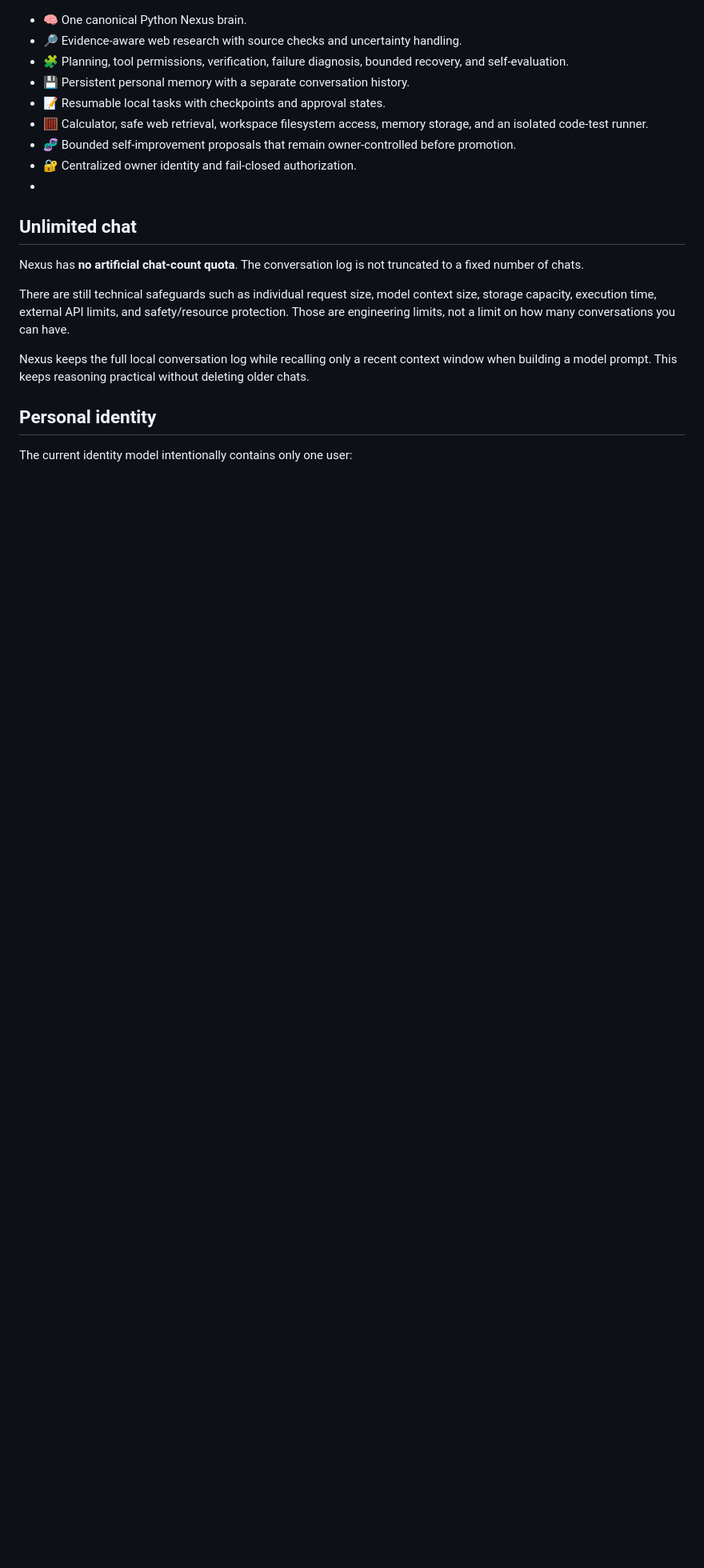
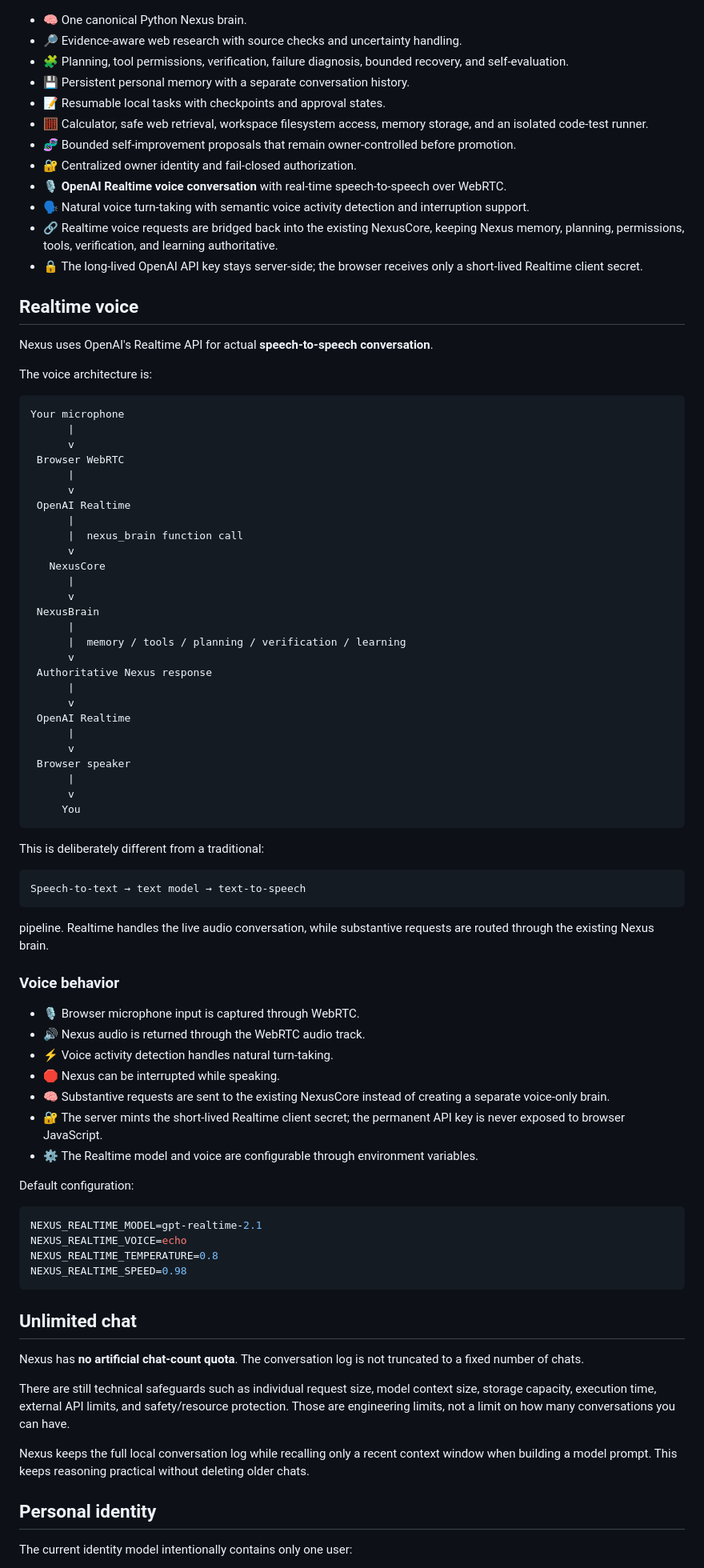
Before and after one commit to HillaryShehid/Nexus, a Markdown page: README.md, the part around one of its changes. Shown at 80% size. GitHub-like rendering; blank space fills up the shorter version.

Commit message:
Update README for Realtime voice
Document current Nexus v1.6 personal architecture and Realtime speech-to-speech voice.

````diff
--- a/README.md
+++ b/README.md
@@ -16,7 +22,74 @@ Understand → Identify knowledge gaps → Research → Assess evidence → Upda
 - 🧮 Calculator, safe web retrieval, workspace filesystem access, memory storage, and an isolated code-test runner.
 - 🧬 Bounded self-improvement proposals that remain owner-controlled before promotion.
 - 🔐 Centralized owner identity and fail-closed authorization.
--
+- 🎙️ **OpenAI Realtime voice conversation** with real-time speech-to-speech over WebRTC.
+- 🗣️ Natural voice turn-taking with semantic voice activity detection and interruption support.
+- 🔗 Realtime voice requests are bridged back into the existing NexusCore, keeping Nexus memory, planning, permissions, tools, verification, and learning authoritative.
+- 🔒 The long-lived OpenAI API key stays server-side; the browser receives only a short-lived Realtime client secret.
+
+## Realtime voice
+
+Nexus uses OpenAI's Realtime API for actual **speech-to-speech conversation**.
+
+The voice architecture is:
+
+```text
+Your microphone
+      |
+      v
+ Browser WebRTC
+      |
+      v
+ OpenAI Realtime
+      |
+      |  nexus_brain function call
+      v
+   NexusCore
+      |
+      v
+ NexusBrain
+      |
+      |  memory / tools / planning / verification / learning
+      v
+ Authoritative Nexus response
+      |
+      v
+ OpenAI Realtime
+      |
+      v
+ Browser speaker
+      |
+      v
+     You
+```
+
+This is deliberately different from a traditional:
+
+```text
+Speech-to-text → text model → text-to-speech
+```
+
+pipeline. Realtime handles the live audio conversation, while substantive requests are routed through the existing Nexus brain.
+
+### Voice behavior
+
+- 🎙️ Browser microphone input is captured through WebRTC.
+- 🔊 Nexus audio is returned through the WebRTC audio track.
+- ⚡ Voice activity detection handles natural turn-taking.
+- 🛑 Nexus can be interrupted while speaking.
+- 🧠 Substantive requests are sent to the existing NexusCore instead of creating a separate voice-only brain.
+- 🔐 The server mints the short-lived Realtime client secret; the permanent API key is never exposed to browser JavaScript.
+- ⚙️ The Realtime model and voice are configurable through environment variables.
+
+Default configuration:
+
+```env
+NEXUS_REALTIME_MODEL=gpt-realtime-2.1
+NEXUS_REALTIME_VOICE=echo
+NEXUS_REALTIME_TEMPERATURE=0.8
+NEXUS_REALTIME_SPEED=0.98
+```
+
 ## Unlimited chat
 
 Nexus has **no artificial chat-count quota**. The conversation log is not truncated to a fixed number of chats.
````
Also changed, not shown: other parts of README.md (+26 -13 lines).
